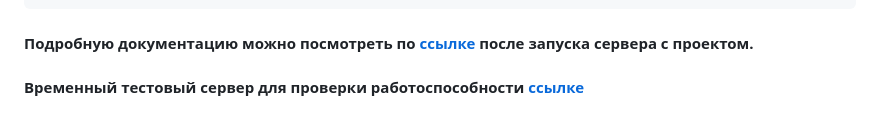
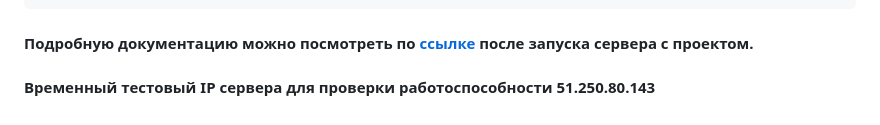
Before and after one commit to askwlc/yamdb_final, a Markdown page: README.md, the part around the change. Rendered like a GitHub page.

Commit message:
fix_comments2

````diff
--- a/README.md
+++ b/README.md
@@ -83,4 +83,4 @@ docker-compose exec web python manage.py loaddata ../infra/fixtures.json
 ```
 
 #### Подробную документацию можно посмотреть по [ссылке](http://127.0.0.1:8000/redoc/) после запуска сервера с проектом.
-#### Временный тестовый сервер для проверки работоспособности [ссылке](http://51.250.80.143/api/)
+#### Временный тестовый IP сервера для проверки работоспособности 51.250.80.143
````
